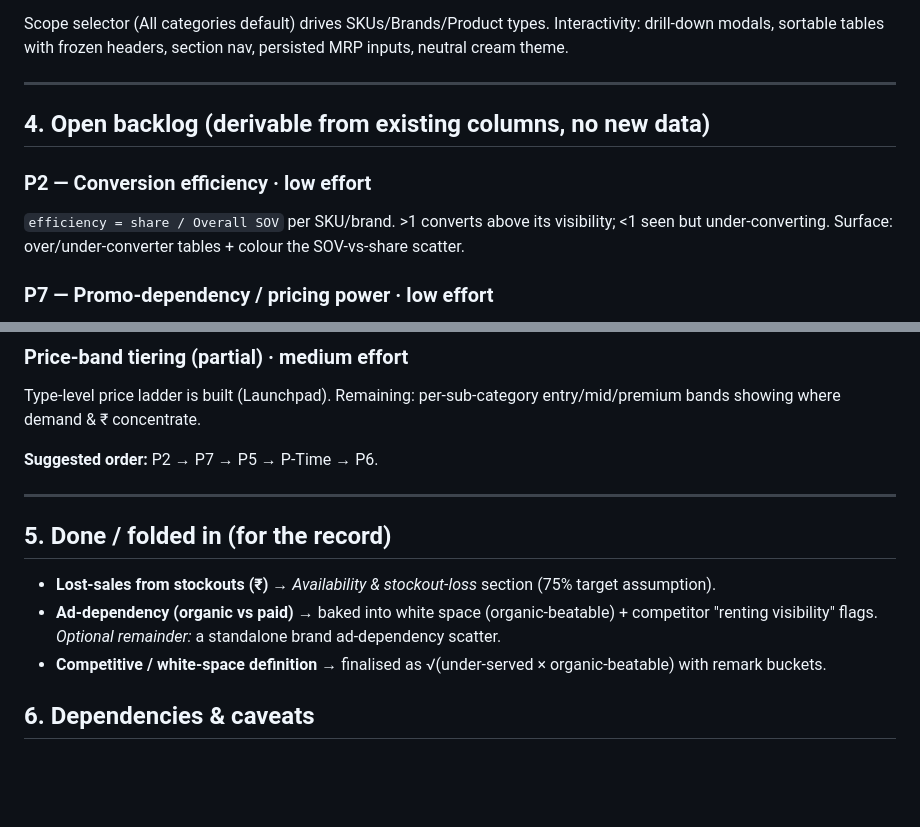
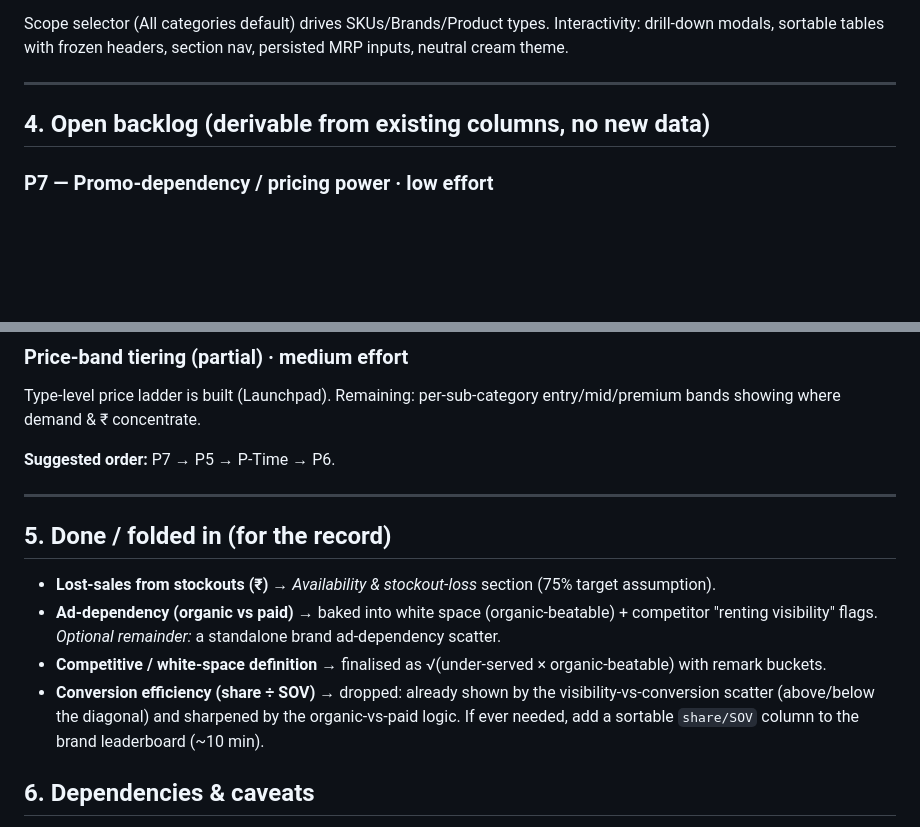
Before and after one commit to dhirajjain9/QcomGsheetdashboard, a Markdown page: INSIGHTS.md, 2 parts joined by grey strips. Drawn GitHub-style; blank space fills up the shorter version.

Commit message:
Backlog: drop P2 (conversion efficiency) — covered by scatter + organic-vs-paid logic

```diff
--- a/INSIGHTS.md
+++ b/INSIGHTS.md
@@ -76,10 +76,6 @@ neutral cream theme.
 
 ## 4. Open backlog (derivable from existing columns, no new data)
 
-### P2 — Conversion efficiency · low effort
-`efficiency = share / Overall SOV` per SKU/brand. >1 converts above its visibility; <1 seen
-but under-converting. Surface: over/under-converter tables + colour the SOV-vs-share scatter.
-
 ### P7 — Promo-dependency / pricing power · low effort
 SKUs/brands holding share at **low** discount (pricing power) vs those whose share rides on
 **deep** discounts (margin-fragile). Surface: discount-vs-share scatter + flagged tables.
@@ -100,7 +96,7 @@ a month toggle, or a trailing average once ≥3 months exist. Parked by decision
 Type-level price ladder is built (Launchpad). Remaining: per-sub-category entry/mid/premium
 bands showing where demand & ₹ concentrate.
 
-**Suggested order:** P2 → P7 → P5 → P-Time → P6.
+**Suggested order:** P7 → P5 → P-Time → P6.
 
 ---
 
@@ -109,6 +105,9 @@ bands showing where demand & ₹ concentrate.
 - **Ad-dependency (organic vs paid)** → baked into white space (organic-beatable) + competitor
   "renting visibility" flags. *Optional remainder:* a standalone brand ad-dependency scatter.
 - **Competitive / white-space definition** → finalised as √(under-served × organic-beatable) with remark buckets.
+- **Conversion efficiency (share ÷ SOV)** → dropped: already shown by the visibility-vs-conversion
+  scatter (above/below the diagonal) and sharpened by the organic-vs-paid logic. If ever needed, add a
+  sortable `share/SOV` column to the brand leaderboard (~10 min).
 
 ## 6. Dependencies & caveats
 - SOV covers ~79% of SKUs — exclude nulls on SOV-based views.
```
